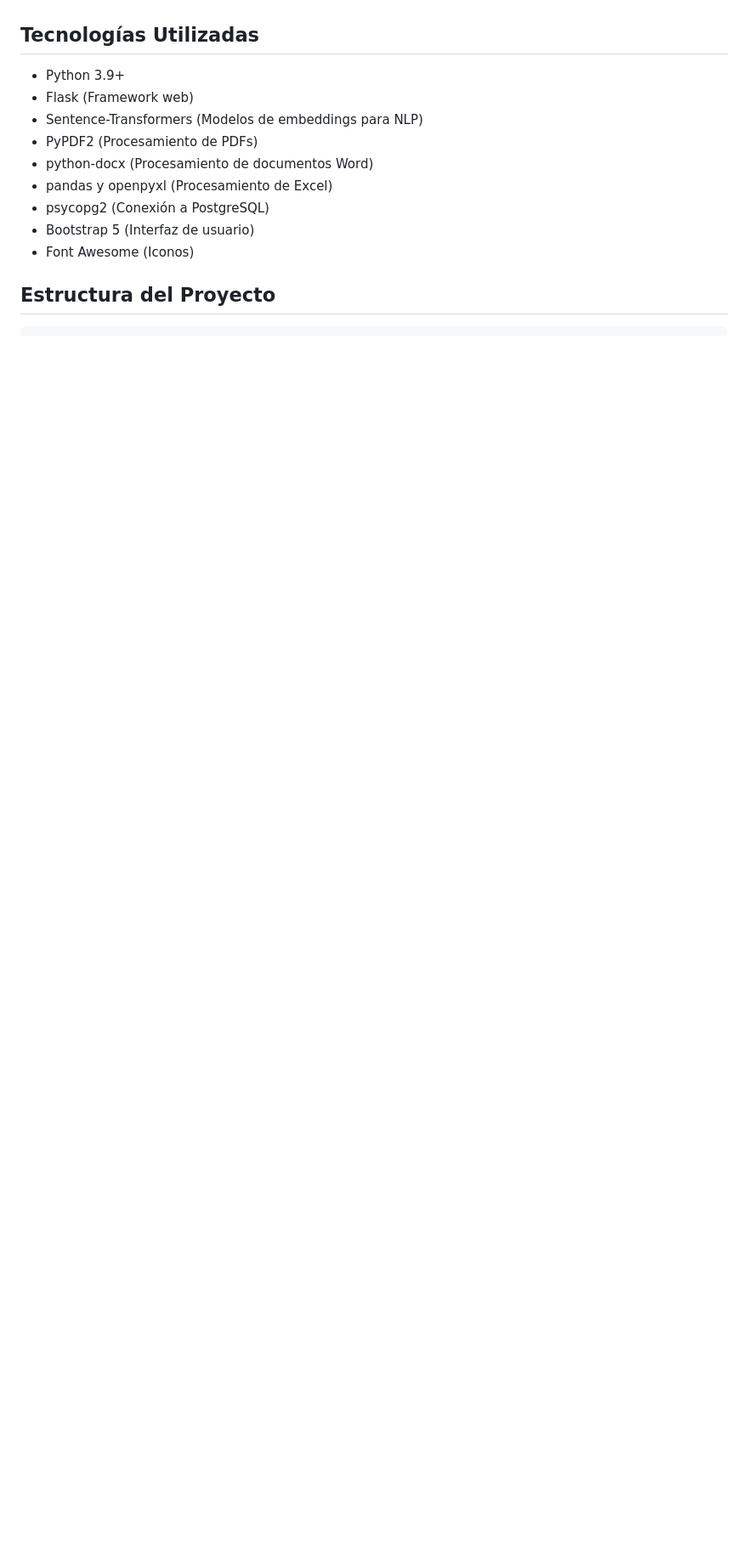
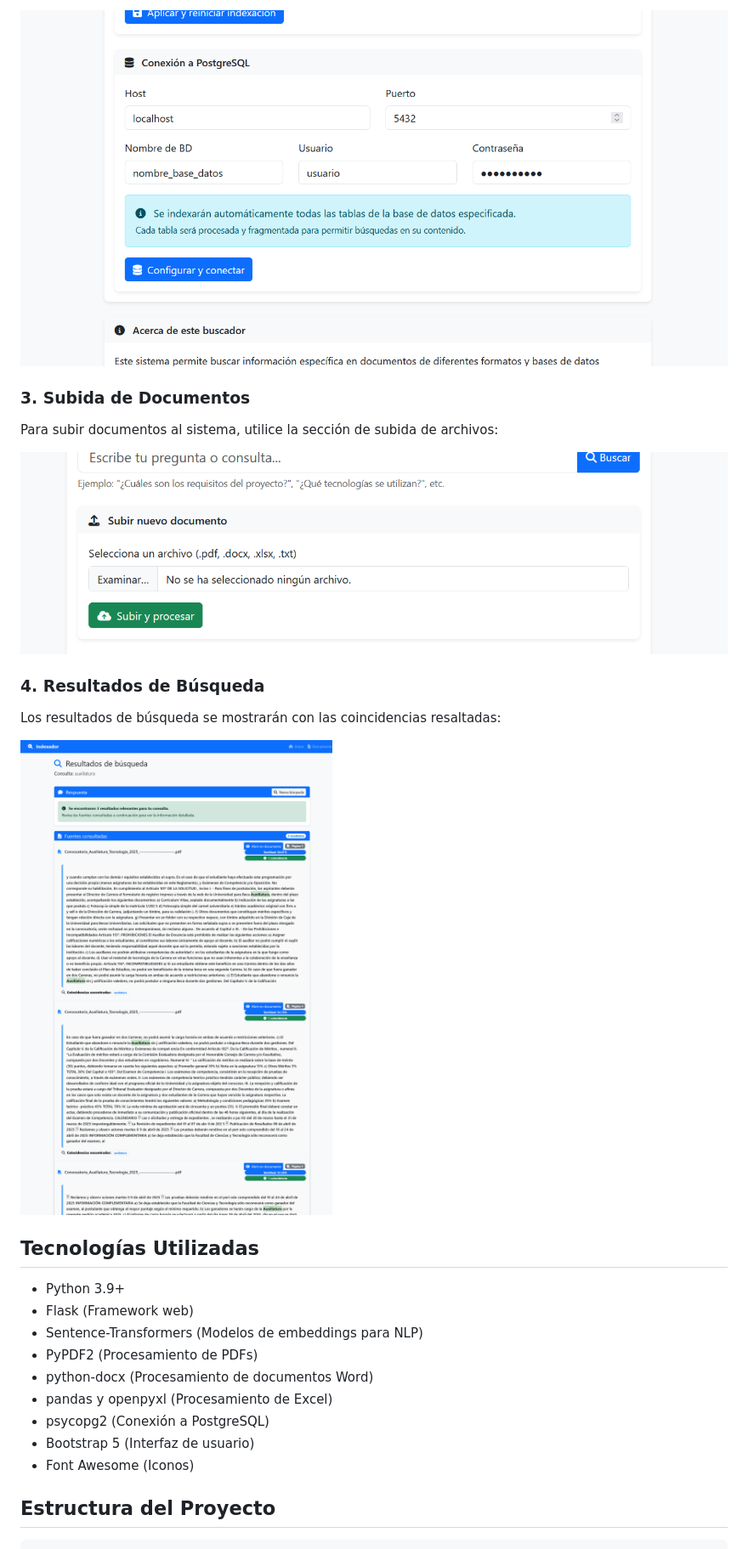
Before and after one commit to JasonS71/indexador, a Markdown page: readme.md, the part around the change printed below. Shown: that part at 85% size. Drawn GitHub-style; pictures changed too: readme_imagenes/Conexion Postgres.png (added), readme_imagenes/Resultado de Busqueda.png (added), readme_imagenes/Subir documentos.png (added); blank space fills up the shorter version.

```diff
--- a/readme.md
+++ b/readme.md
@@ -13,3 +27,17 @@ Sistema de búsqueda inteligente que permite indexar y buscar información en do
+<!-- IMAGEN 2: Captura de pantalla del formulario de conexión a PostgreSQL -->
+![Conexión a PostgreSQL](readme_imagenes/Conexion%20Postgres.png)
+
+### 3. Subida de Documentos
+Para subir documentos al sistema, utilice la sección de subida de archivos:
+
+<!-- IMAGEN 3: Captura de pantalla de la sección para subir documentos -->
+![Subida de Documentos](readme_imagenes/Subir%20documentos.png)
+
+### 4. Resultados de Búsqueda
+Los resultados de búsqueda se mostrarán con las coincidencias resaltadas:
+
+<!-- IMAGEN 4: Captura de pantalla de los resultados de búsqueda -->
+![Resultados de Búsqueda](readme_imagenes/Resultado%20de%20Busqueda.png)
 
 ## Tecnologías Utilizadas
 - Python 3.9+
```
Also changed, not shown: other parts of readme.md (+45 -2 lines), readme_imagenes/Interfaz Principal.png (added), 3 other files.
